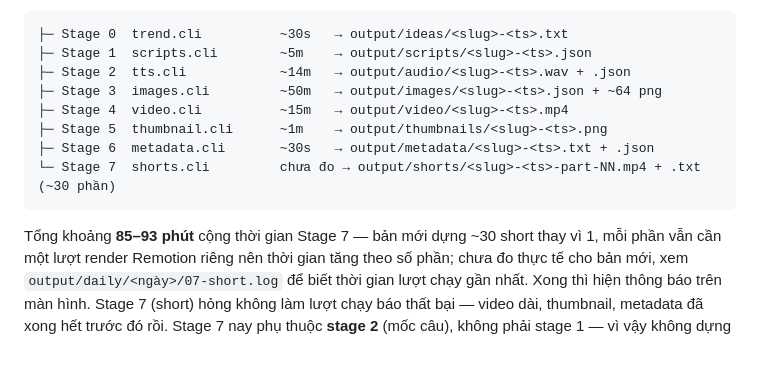
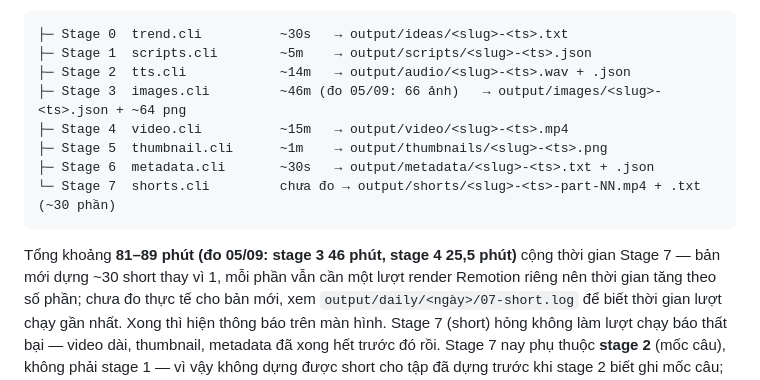
Before and after one commit to Leung190299/audiobook, a Markdown page: docs/DAILY_AUTOMATION.md, the part around the change. GitHub-like rendering; blank space fills up the shorter version.

Commit message:
docs: số đo thật stage 3/4 sau khi chia cảnh (66 ảnh/46 phút, render 25,5 phút)

````diff
--- a/docs/DAILY_AUTOMATION.md
+++ b/docs/DAILY_AUTOMATION.md
@@ -56,14 +56,14 @@ Một lượt:
 ├─ Stage 0  trend.cli          ~30s   → output/ideas/<slug>-<ts>.txt
 ├─ Stage 1  scripts.cli        ~5m    → output/scripts/<slug>-<ts>.json
 ├─ Stage 2  tts.cli            ~14m   → output/audio/<slug>-<ts>.wav + .json
-├─ Stage 3  images.cli         ~50m   → output/images/<slug>-<ts>.json + ~64 png
+├─ Stage 3  images.cli         ~46m (đo 05/09: 66 ảnh)   → output/images/<slug>-<ts>.json + ~64 png
 ├─ Stage 4  video.cli          ~15m   → output/video/<slug>-<ts>.mp4
 ├─ Stage 5  thumbnail.cli      ~1m    → output/thumbnails/<slug>-<ts>.png
 ├─ Stage 6  metadata.cli       ~30s   → output/metadata/<slug>-<ts>.txt + .json
 └─ Stage 7  shorts.cli         chưa đo → output/shorts/<slug>-<ts>-part-NN.mp4 + .txt (~30 phần)
 ```
 
-Tổng khoảng **85–93 phút** cộng thời gian Stage 7 — bản mới dựng ~30 short thay vì 1,
+Tổng khoảng **81–89 phút (đo 05/09: stage 3 46 phút, stage 4 25,5 phút)** cộng thời gian Stage 7 — bản mới dựng ~30 short thay vì 1,
 mỗi phần vẫn cần một lượt render Remotion riêng nên thời gian tăng theo số phần;
 chưa đo thực tế cho bản mới, xem `output/daily/<ngày>/07-short.log` để biết thời
 gian lượt chạy gần nhất. Xong thì hiện thông báo trên màn hình. Stage 7 (short)
````
Also changed, not shown: 1 other file.
